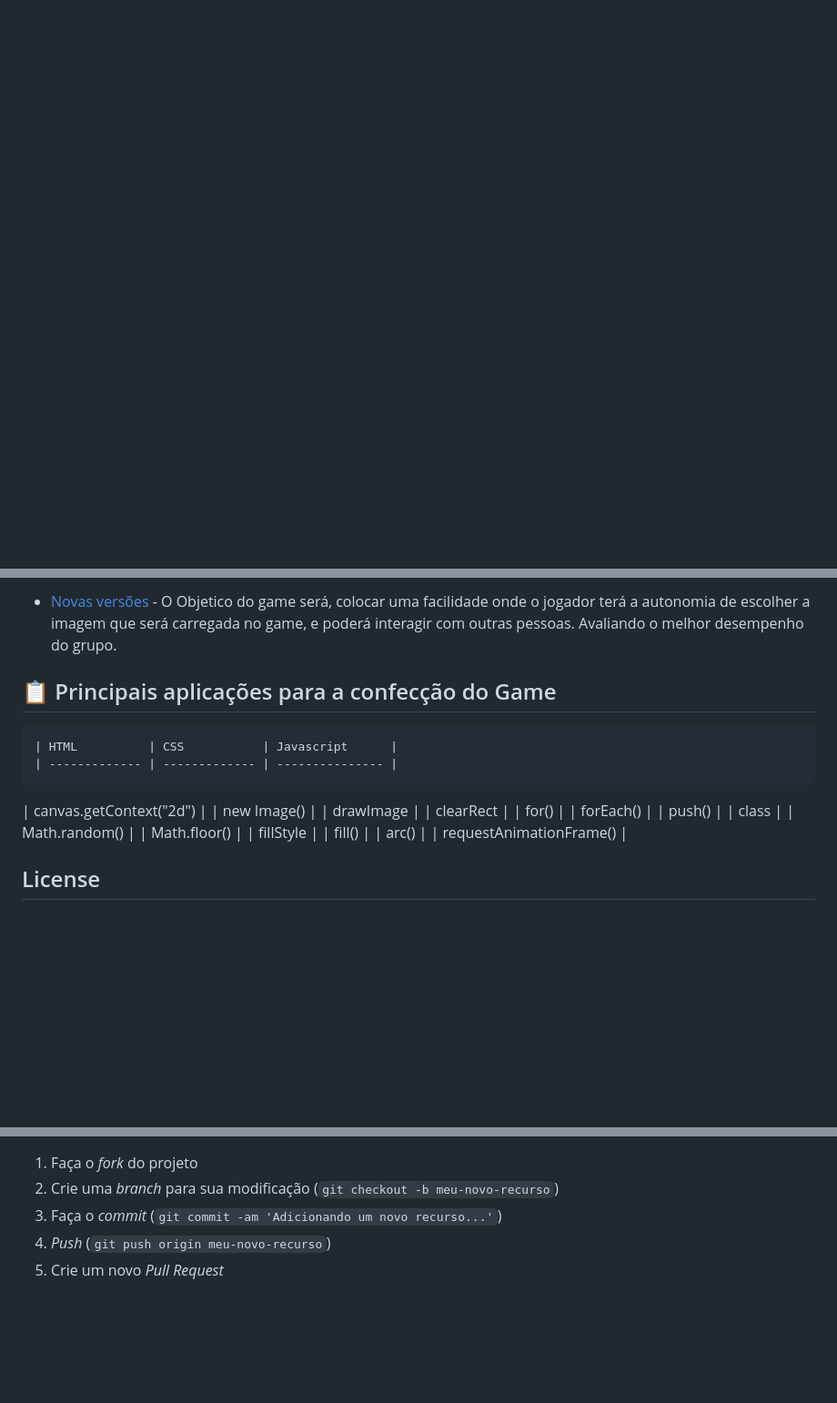
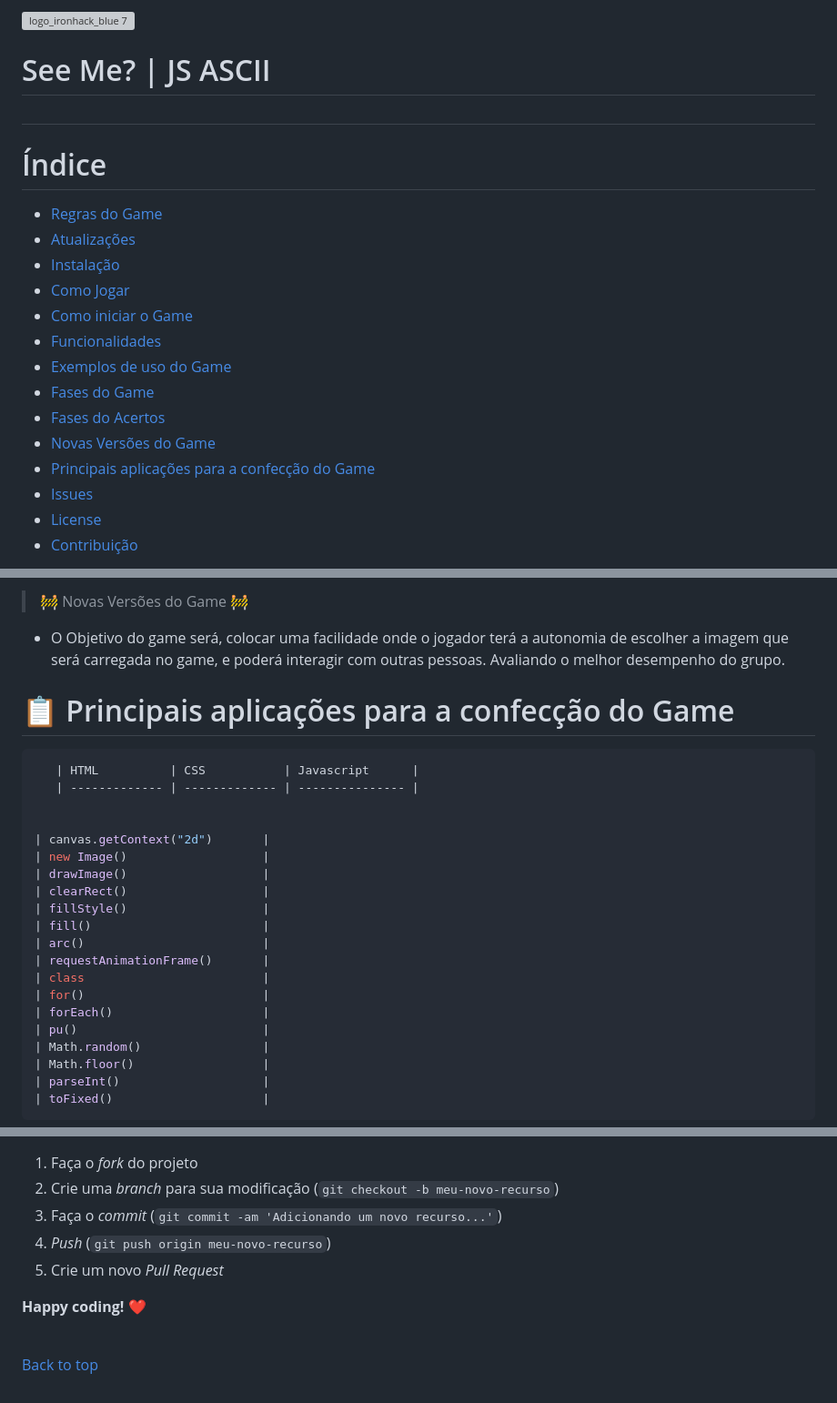
Before and after one commit to hercules-ferreira/See-Me-ASCII, a Markdown page: README.md, 3 parts joined by grey strips. Shown at 91% size. Rendered like a GitHub page; blank space fills up the shorter version; grey boxes are pictures that could not be loaded.

Commit message:
ajustado o  readme.md

````diff
--- a/README.md
+++ b/README.md
@@ -0,0 +1,23 @@
+![logo_ironhack_blue 7](https://user-images.githubusercontent.com/23629340/40541063-a07a0a8a-601a-11e8-91b5-2f13e4e6b441.png)
+
+<h1><span style="color:blue">
+<font size=30>See Me? | JS ASCII </font></span><h1>
+
+<h1><span style="color:blue">
+<font size=30>Índice</font></span></h1>
+
+- [Regras do Game](#Regras-do-Game)
+- [Atualizações](#Atualizações)
+- [Instalação](#Instalação)
+- [Como Jogar](#Como-Jogar)
+- [Como iniciar o Game](#Como-iniciar-o-Game)
+- [Funcionalidades](#Funcionalidades)
+- [Exemplos de uso do Game](#Exemplos-de-uso-do-Game)
+- [Fases do Game](#Fases-do-Game)
+- [Fases do Acertos](#Fases-doAcertos)
+- [Novas Versões do Game ](#Novas-Versões-do-Game)
+- [Principais aplicações para a confecção do Game](#Principais-aplicações-para-a-confecção-do-Game)
+- [Issues](#Issues)
+- [License](#License)
+- [Contribuição](#Contribuição)
+
@@ -39,24 +89,32 @@ Nesta Etapa a combinação de pixels é uma explosão de pixels.
 
-- [Novas versões](https://github.com/ai/size-limit#readme) - O Objetico do game será, colocar uma facilidade onde o jogador terá a autonomia de escolher a imagem que será carregada no game, e poderá interagir com outras pessoas. Avaliando o melhor desempenho do grupo.
+> :construction: Novas Versões do Game :construction:
 
-## 📋 Principais aplicações para a confecção do Game
+- O Objetivo do game será, colocar uma facilidade onde o jogador terá a autonomia de escolher a imagem que será carregada no game, e poderá interagir com outras pessoas. Avaliando o melhor desempenho do grupo.
 
-    | HTML          | CSS           | Javascript      |
-    | ------------- | ------------- | --------------- |
+<h1><span style="color:blue">
+<font size=30>📋 Principais aplicações para a confecção do Game
+</font></span></h1>
 
-| canvas.getContext("2d") |
-| new Image() |
-| drawImage |
-| clearRect |
-| for() |
-| forEach() |
-| push() |
-| class |
-| Math.random() |
-| Math.floor() |
-| fillStyle |
-| fill() |
-| arc() |
-| requestAnimationFrame() |
+```javascript
+   | HTML          | CSS           | Javascript      |
+   | ------------- | ------------- | --------------- |
 
-## License
+
+| canvas.getContext("2d")       |
+| new Image()                   |
+| drawImage()                   |
+| clearRect()                   |
+| fillStyle()                   |
+| fill()                        |
+| arc()                         |
+| requestAnimationFrame()       |
+| class                         |
+| for()                         |
+| forEach()                     |
+| pu()                          |
+| Math.random()                 |
+| Math.floor()                  |
+| parseInt()                    |
+| toFixed()                     |
+```
+
@@ -76,3 +140,9 @@ Contacte me através do github
 3. Faça o _commit_ (`git commit -am 'Adicionando um novo recurso...'`)
 4. _Push_ (`git push origin meu-novo-recurso`)
 5. Crie um novo _Pull Request_
+
+**Happy coding!** :heart:
+
+ <br>
+
+[Back to top](#faqs)
````
Also changed, not shown: other parts of README.md (+45 -12 lines).
